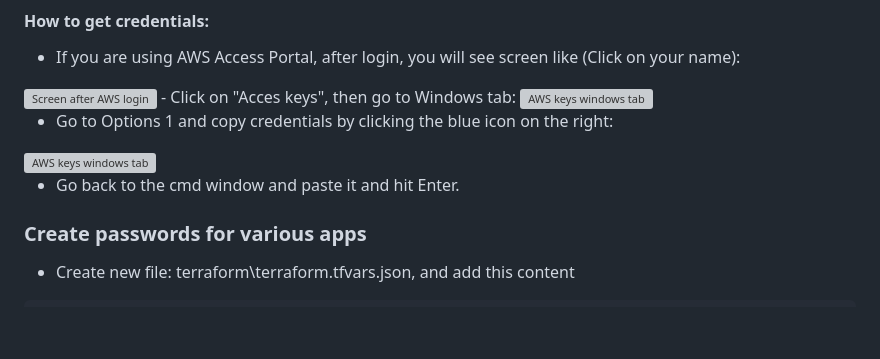
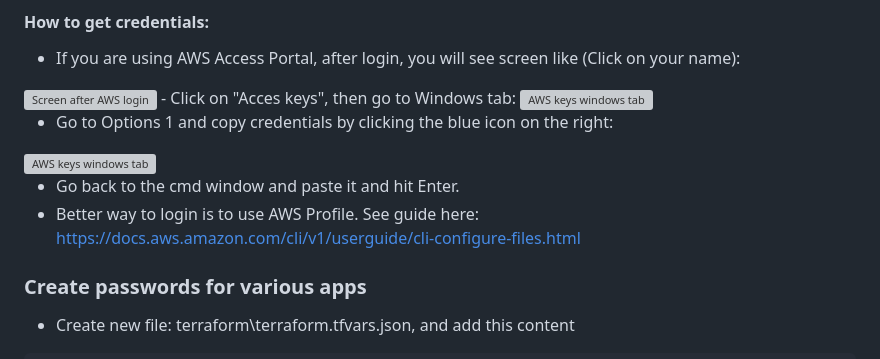
Before and after one commit to kashodiya/my-open-webui, a Markdown page: README.md, the part around the change. Rendered like a GitHub page; blank space fills up the shorter version; grey boxes are pictures that could not be loaded.

Commit message:
profile guide

```diff
--- a/README.md
+++ b/README.md
@@ -64,6 +64,7 @@ cd my-open-webui
 <img src="docs/images/aws-login-creds-option1.PNG" width="100%" alt="AWS keys windows tab">
 
 - Go back to the cmd window and paste it and hit Enter.
+- Better way to login is to use AWS Profile. See guide here: https://docs.aws.amazon.com/cli/v1/userguide/cli-configure-files.html
 
 
 ### Create passwords for various apps
```
